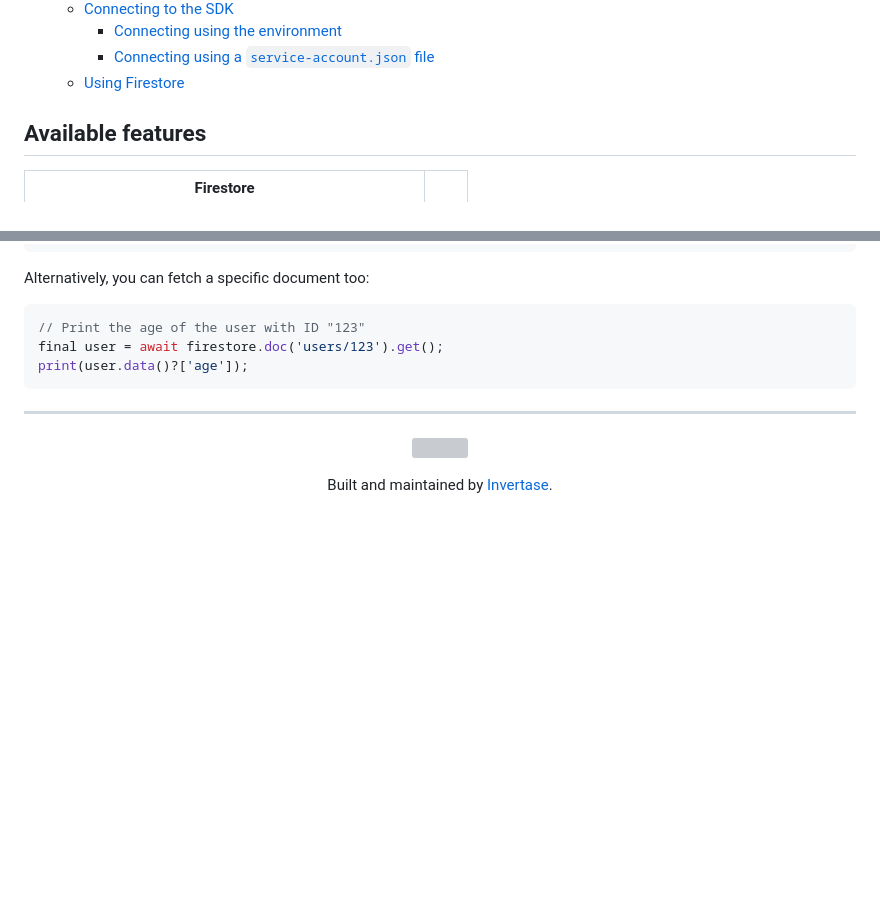
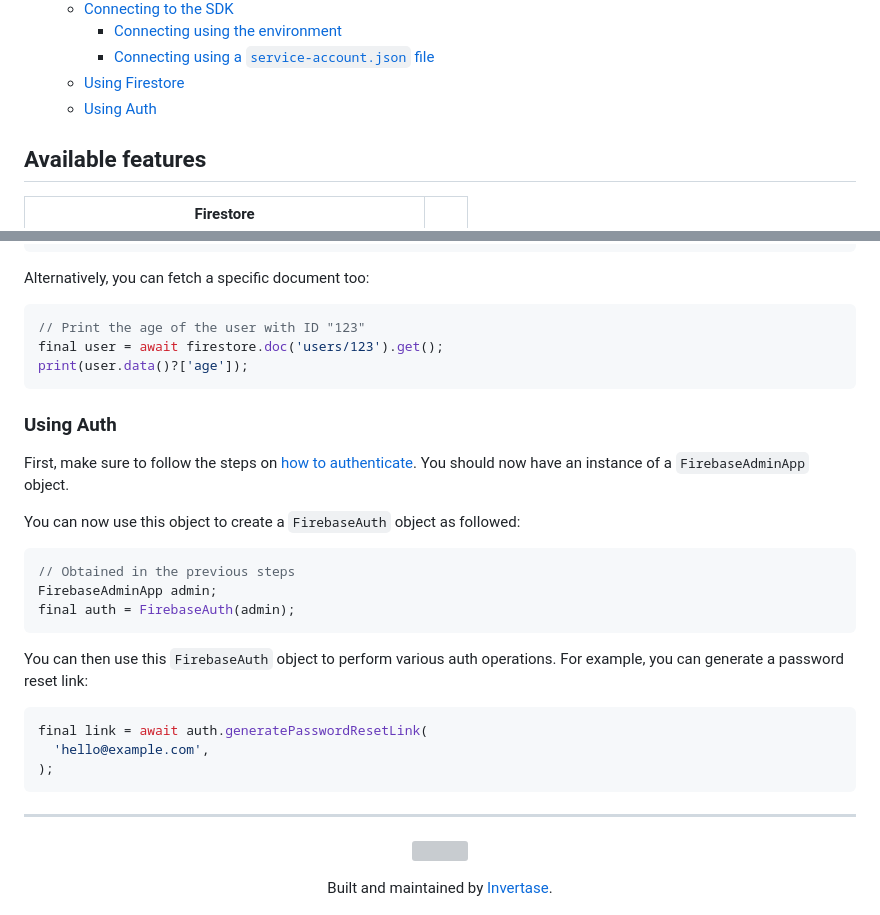
Before and after one commit to invertase/dart_firebase_admin, a Markdown page: packages/dart_firebase_admin/README.md, 2 parts joined by grey strips. GitHub-like rendering; blank space fills up the shorter version; grey boxes are pictures that could not be loaded.

Commit message:
Add auth to docs

````diff
--- a/packages/dart_firebase_admin/README.md
+++ b/packages/dart_firebase_admin/README.md
@@ -12,6 +12,7 @@ Currently, only Firestore is available, with more to come (auth next).
     - [Connecting using the environment](#connecting-using-the-environment)
     - [Connecting using a `service-account.json` file](#connecting-using-a-service-accountjson-file)
   - [Using Firestore](#using-firestore)
+  - [Using Auth](#using-auth)
 
 ## Available features
 
@@ -234,6 +235,28 @@ final user = await firestore.doc('users/123').get();
 print(user.data()?['age']);
 ```
 
+### Using Auth
+
+First, make sure to follow the steps on [how to authenticate](#connecting-to-the-sdk).
+You should now have an instance of a `FirebaseAdminApp` object.
+
+You can now use this object to create a `FirebaseAuth` object as followed:
+
+```dart
+// Obtained in the previous steps
+FirebaseAdminApp admin;
+final auth = FirebaseAuth(admin);
+```
+
+You can then use this `FirebaseAuth` object to perform various
+auth operations. For example, you can generate a password reset link:
+
+```dart
+final link = await auth.generatePasswordResetLink(
+  'hello@example.com',
+);
+```
+
 ---
 
 <p align="center">
````
